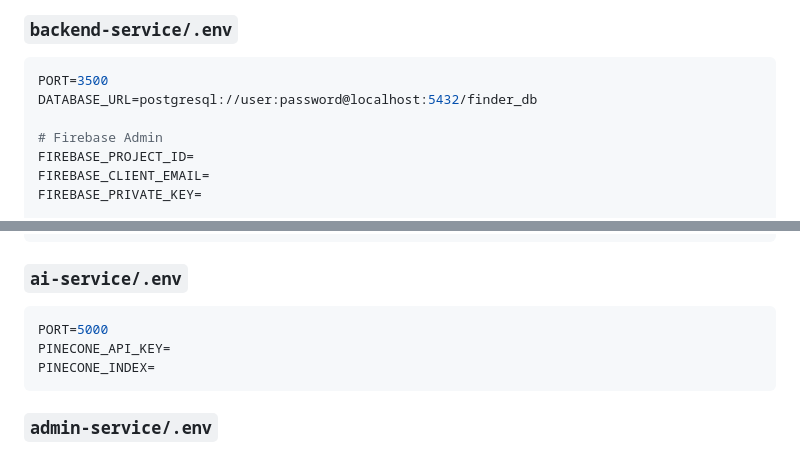
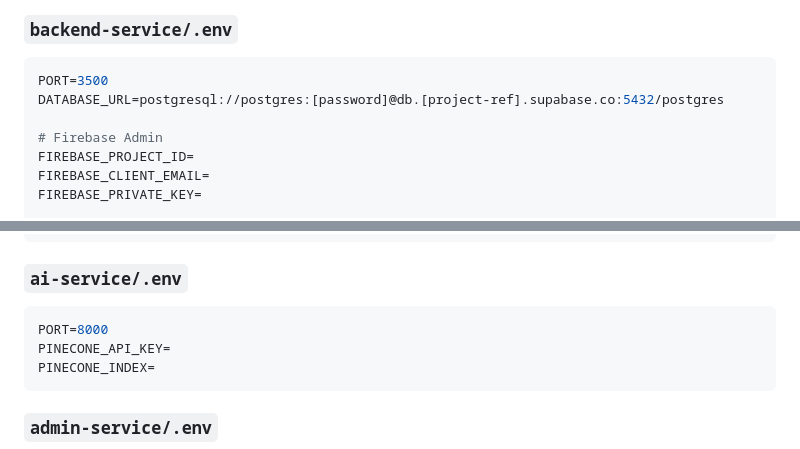
Before and after one commit to khairy-nio/finder-monorepo, a Markdown page: README.md, 2 parts joined by grey strips. Drawn GitHub-style.

````diff
--- a/README.md
+++ b/README.md
@@ -200,7 +200,7 @@ flutter run
 
 ```env
 PORT=3500
-DATABASE_URL=postgresql://user:password@localhost:5432/finder_db
+DATABASE_URL=postgresql://postgres:[password]@db.[project-ref].supabase.co:5432/postgres
 
 # Firebase Admin
 FIREBASE_PROJECT_ID=
@@ -232,7 +232,7 @@ CORS_ORIGINS=http://localhost:5173,https://finder-admin-dashboard.vercel.app
 ### `ai-service/.env`
 
 ```env
-PORT=5000
+PORT=8000
 PINECONE_API_KEY=
 PINECONE_INDEX=
 ```
````
Also changed, not shown: other parts of README.md (+5 -4 lines).
